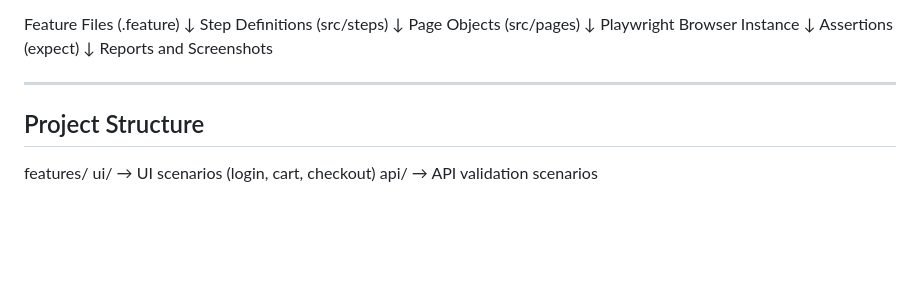
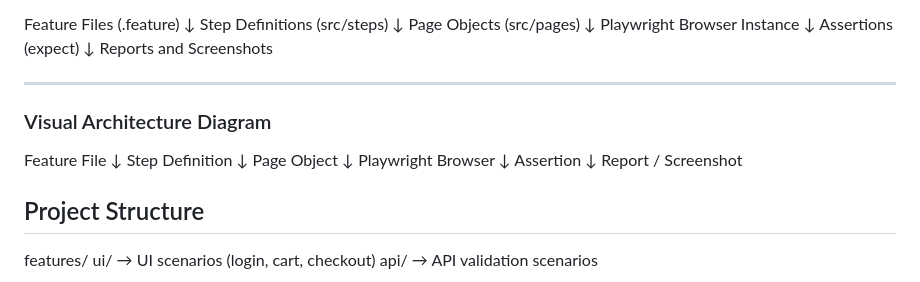
Before and after one commit to mailrajb/enterprise-ecommerce-automation-playwright-bdd, a Markdown page: enterprise-ecommerce-test-automation-suite/README.md, the part around the change. GitHub-like rendering; blank space fills up the shorter version.

Commit message:
Add visual architecture diagram to README
Added a visual architecture diagram section to the README.

```diff
--- a/enterprise-ecommerce-test-automation-suite/README.md
+++ b/enterprise-ecommerce-test-automation-suite/README.md
@@ -62,6 +62,20 @@ Assertions (expect)
 Reports and Screenshots
 
 ---
+
+### Visual Architecture Diagram
+
+Feature File
+   ↓
+Step Definition
+   ↓
+Page Object
+   ↓
+Playwright Browser
+   ↓
+Assertion
+   ↓
+Report / Screenshot
 
 ## Project Structure
 
```
